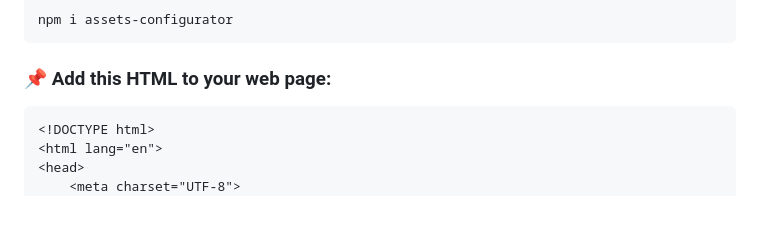
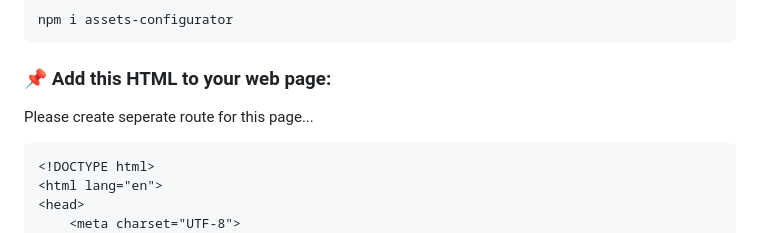
Before and after one commit to TomC333/Assets-Configurator, a Markdown page: README.MD, the part around the change. Drawn GitHub-style; blank space fills up the shorter version.

````diff
--- a/README.MD
+++ b/README.MD
@@ -81,6 +81,8 @@ npm i assets-configurator
 ```
 
 ### 📌 Add this HTML to your web page:
+
+Please create seperate route for this page...
 
 ```html
 <!DOCTYPE html>
````
